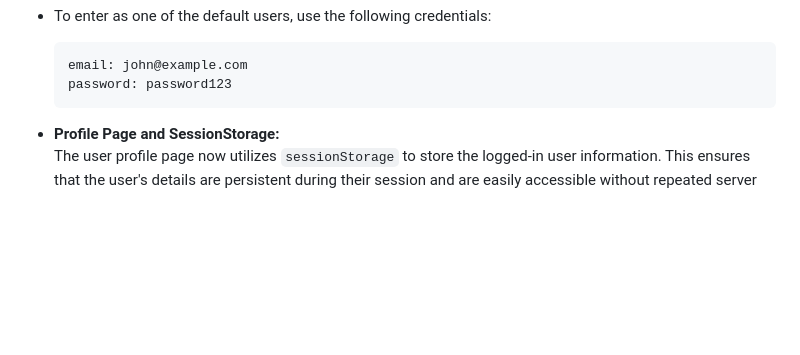
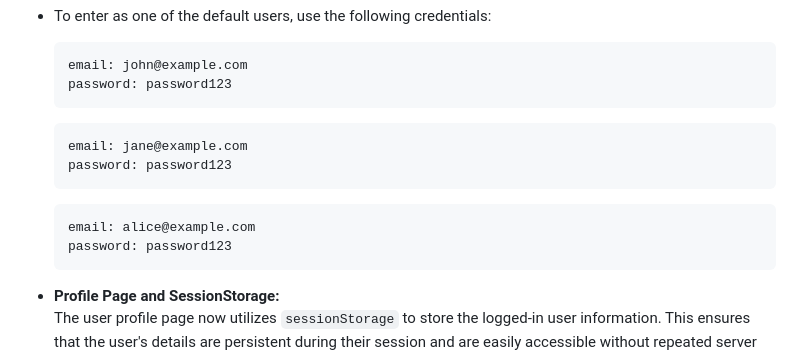
Before and after one commit to EduardoGDGV/Online-Store-Project, a Markdown page: README.md, the part around the change. Drawn GitHub-style; blank space fills up the shorter version.

````diff
--- a/README.md
+++ b/README.md
@@ -79,6 +79,15 @@ This project implements a functional e-commerce store that allows users to brows
     email: john@example.com
     password: password123
     ```
+    ```bash
+    email: jane@example.com
+    password: password123
+    ```
+    ```bash
+    email: alice@example.com
+    password: password123
+    ```
+
 - **Profile Page and SessionStorage:**
   The user profile page now utilizes `sessionStorage` to store the logged-in user information. This ensures that the user's details are persistent during their session and are easily accessible without repeated server requests.
 
````
